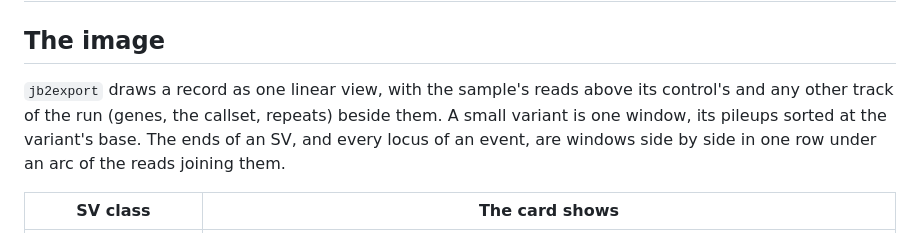
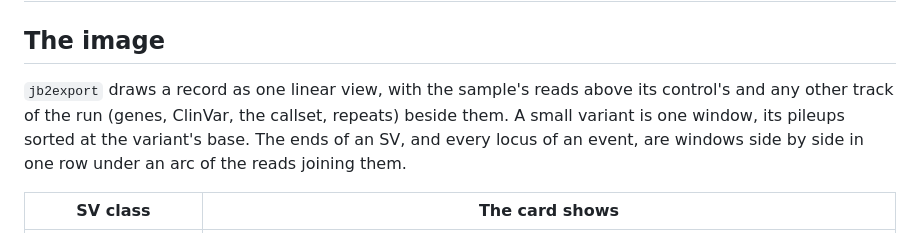
Before and after one commit to cmdcolin/variant-review-portal, a Markdown page: docs/cards.md, the part around the change. Drawn GitHub-style.

```diff
--- a/docs/cards.md
+++ b/docs/cards.md
@@ -3,10 +3,10 @@
 ## The image
 
 `jb2export` draws a record as one linear view, with the sample's reads above its
-control's and any other track of the run (genes, the callset, repeats) beside
-them. A small variant is one window, its pileups sorted at the variant's base.
-The ends of an SV, and every locus of an event, are windows side by side in one
-row under an arc of the reads joining them.
+control's and any other track of the run (genes, ClinVar, the callset, repeats)
+beside them. A small variant is one window, its pileups sorted at the variant's
+base. The ends of an SV, and every locus of an event, are windows side by side
+in one row under an arc of the reads joining them.
 
 | SV class           | The card shows                                                                          |
 | ------------------ | --------------------------------------------------------------------------------------- |
```
Also changed, not shown: DEVELOPMENT.md (+28 -0 lines), README.md (+1 -1 lines), docs/gallery/braf.png, 2 other files.
